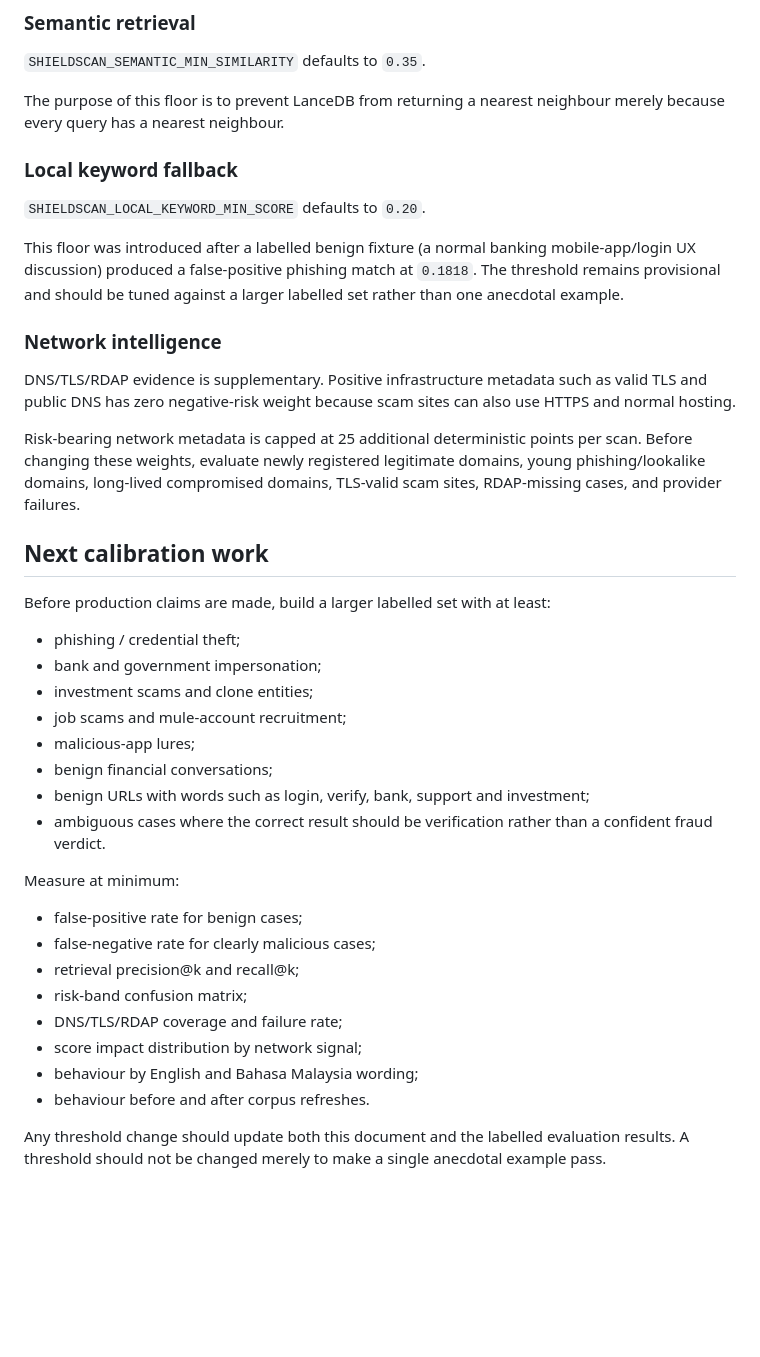
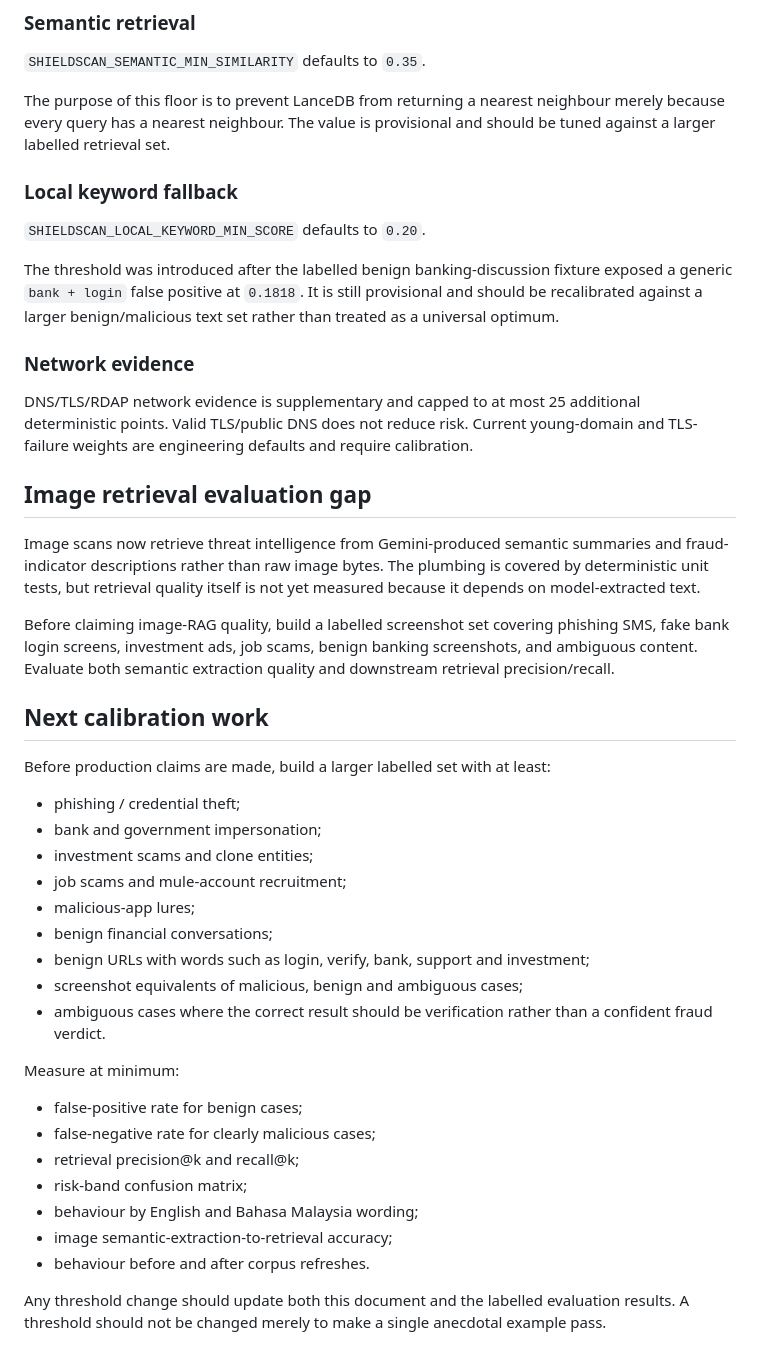
Before and after one commit to meishuet16/shieldscan, a Markdown page: docs/EVALUATION.md, the part around one of its changes. Rendered like a GitHub page; blank space fills up the shorter version.

Commit message:
docs(eval): add image retrieval evaluation gap

```diff
--- a/docs/EVALUATION.md
+++ b/docs/EVALUATION.md
@@ -33,19 +35,23 @@ These are engineering defaults, not validated fraud probabilities.
 
 `SHIELDSCAN_SEMANTIC_MIN_SIMILARITY` defaults to `0.35`.
 
-The purpose of this floor is to prevent LanceDB from returning a nearest neighbour merely because every query has a nearest neighbour.
+The purpose of this floor is to prevent LanceDB from returning a nearest neighbour merely because every query has a nearest neighbour. The value is provisional and should be tuned against a larger labelled retrieval set.
 
 ### Local keyword fallback
 
 `SHIELDSCAN_LOCAL_KEYWORD_MIN_SCORE` defaults to `0.20`.
 
-This floor was introduced after a labelled benign fixture (a normal banking mobile-app/login UX discussion) produced a false-positive phishing match at `0.1818`. The threshold remains provisional and should be tuned against a larger labelled set rather than one anecdotal example.
+The threshold was introduced after the labelled benign banking-discussion fixture exposed a generic `bank + login` false positive at `0.1818`. It is still provisional and should be recalibrated against a larger benign/malicious text set rather than treated as a universal optimum.
 
-### Network intelligence
+### Network evidence
 
-DNS/TLS/RDAP evidence is supplementary. Positive infrastructure metadata such as valid TLS and public DNS has zero negative-risk weight because scam sites can also use HTTPS and normal hosting.
+DNS/TLS/RDAP network evidence is supplementary and capped to at most 25 additional deterministic points. Valid TLS/public DNS does not reduce risk. Current young-domain and TLS-failure weights are engineering defaults and require calibration.
 
-Risk-bearing network metadata is capped at 25 additional deterministic points per scan. Before changing these weights, evaluate newly registered legitimate domains, young phishing/lookalike domains, long-lived compromised domains, TLS-valid scam sites, RDAP-missing cases, and provider failures.
+## Image retrieval evaluation gap
+
+Image scans now retrieve threat intelligence from Gemini-produced semantic summaries and fraud-indicator descriptions rather than raw image bytes. The plumbing is covered by deterministic unit tests, but retrieval quality itself is not yet measured because it depends on model-extracted text.
+
+Before claiming image-RAG quality, build a labelled screenshot set covering phishing SMS, fake bank login screens, investment ads, job scams, benign banking screenshots, and ambiguous content. Evaluate both semantic extraction quality and downstream retrieval precision/recall.
 
 ## Next calibration work
 
@@ -57,6 +63,7 @@ Before production claims are made, build a larger labelled set with at least:
 - malicious-app lures;
 - benign financial conversations;
 - benign URLs with words such as login, verify, bank, support and investment;
+- screenshot equivalents of malicious, benign and ambiguous cases;
 - ambiguous cases where the correct result should be verification rather than a confident fraud verdict.
 
 Measure at minimum:
@@ -64,9 +71,8 @@ Measure at minimum:
 - false-negative rate for clearly malicious cases;
 - retrieval precision@k and recall@k;
 - risk-band confusion matrix;
-- DNS/TLS/RDAP coverage and failure rate;
-- score impact distribution by network signal;
 - behaviour by English and Bahasa Malaysia wording;
+- image semantic-extraction-to-retrieval accuracy;
 - behaviour before and after corpus refreshes.
 
 Any threshold change should update both this document and the labelled evaluation results. A threshold should not be changed merely to make a single anecdotal example pass.
```
Also changed, not shown: other parts of docs/EVALUATION.md (+4 -2 lines).
